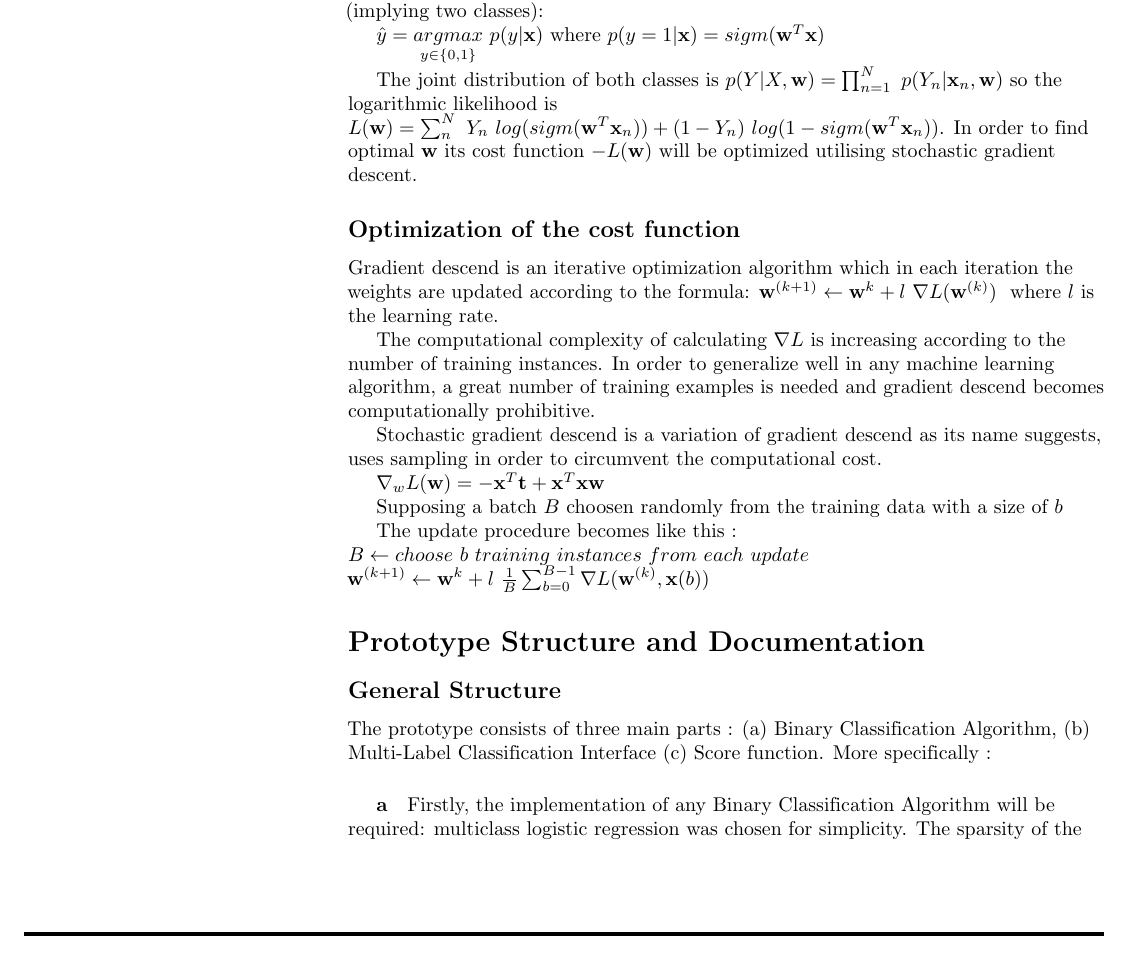
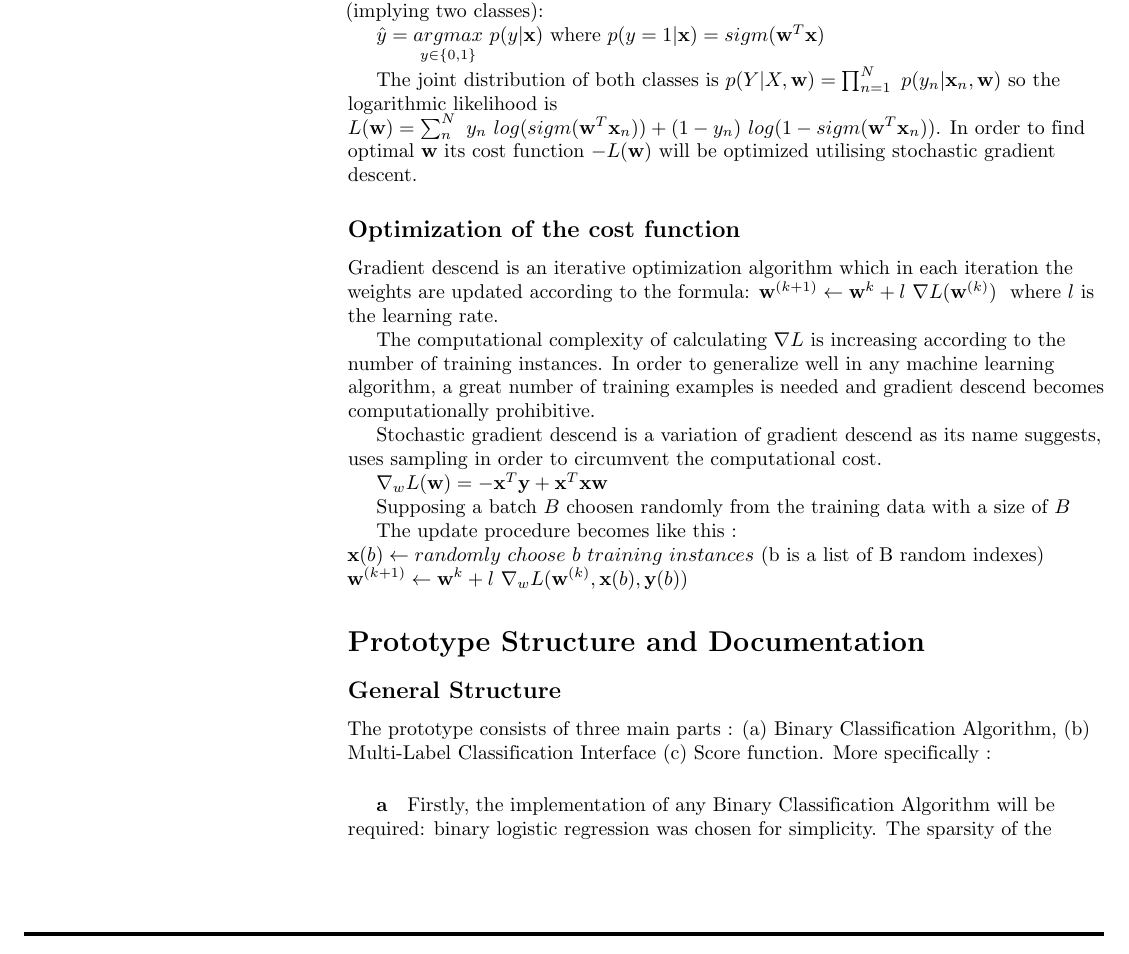
Before and after one commit to mesies/sparse-mlc-numba, a LaTeX document (report.tex): part of page 2 of 4, cut so that both start at the same text. Compiled offline with pdfLaTeX.

Commit message:
Better notation, improved sgd section

```diff
--- a/report.tex
+++ b/report.tex
@@ -158,9 +159,9 @@
 	 p(y = 1 | \textbf{x} )= sigm(\textbf{w}^T \textbf{x} )
 	 $
 
-	The joint distribution of both classes is $p(Y |X,\textbf{w}) = \prod_{n=1}^{N} \ p(Y_{n} | \textbf{x}_{n}, \textbf{w} )$
+	The joint distribution of both classes is $p(Y |X,\textbf{w}) = \prod_{n=1}^{N} \ p({y}_{n} | \textbf{x}_{n}, \textbf{w} )$
 	 so the logarithmic likelihood is $
-	 L(\textbf{w}) = \sum_{n}^{N} \ Y_n \ log(sigm(\textbf{w}^T \textbf{x}_n)) + (1-Y_n)\ log(1 - sigm(\textbf{w}^T \textbf{x}_n))
+	 L(\textbf{w}) = \sum_{n}^{N} \ y_n \ log(sigm(\textbf{w}^T \textbf{x}_n)) + (1-y_n)\ log(1 - sigm(\textbf{w}^T \textbf{x}_n))
 	 $.
 	 In order to find optimal $\textbf{w}$ its cost function $-L(\textbf{w})$ will be optimized utilising stochastic gradient descent.
 
@@ -174,19 +175,19 @@
 	 Stochastic gradient descend is a variation of gradient descend as its name suggests, uses sampling in order to circumvent the computational cost.
 
 
-	 $\nabla_{w} L(\textbf{w}) = - \textbf{x}^{T}\textbf{t}+\textbf{x}^{T}\textbf{x}\textbf{w} $
+	 $\nabla_{w} L(\textbf{w}) = - \textbf{x}^{T}\textbf{y}+\textbf{x}^{T}\textbf{x}\textbf{w} $
 
-	 Supposing a batch $B$ choosen randomly from the training data with a size of $b$
+	 Supposing a batch $B$ choosen randomly from the training data with a size of $B$
 
 	 The update procedure becomes like this :
-	 $B \leftarrow choose\  b \ training \ instances\  from\  each \ update$
-	 $\textbf{w}^{(k+1)} \leftarrow \textbf{w}^{k} + l\ \frac{1}{B} \sum_{b=0}^{B-1} \nabla L(\textbf{w}^{(k)},\textbf{x}(b)) \ $
+	 $\textbf{x}(b) \leftarrow randomly\ choose\  b \ training \ instances\ $(b is a list of B random indexes)
+	 $\textbf{w}^{(k+1)} \leftarrow \textbf{w}^{k} + l\ \nabla_{w} L(\textbf{w}^{(k)}, \textbf{x}(b),\textbf{y}(b))$
 
 	\section*{Prototype Structure and Documentation}
 	\subsection*{General Structure}
 	The prototype consists of three main parts : (a) Binary Classification Algorithm, (b) Multi-Label Classification Interface (c) Score function.  More specifically :
 
-	\subparagraph{a}Firstly, the implementation of any Binary Classification Algorithm will be required: multiclass logistic regression was chosen for simplicity.
+	\subparagraph{a}Firstly, the implementation of any Binary Classification Algorithm will be required: binary logistic regression was chosen for simplicity.
 	The sparsity of the training data will be put into account while implementing the algorithm and stochastic gradient descent will be used for the optimization of the loss function.
 	%TODO Another section for more specifics?
 
```
Also changed, not shown: report.pdf, report.tex (1 more changed lines).
